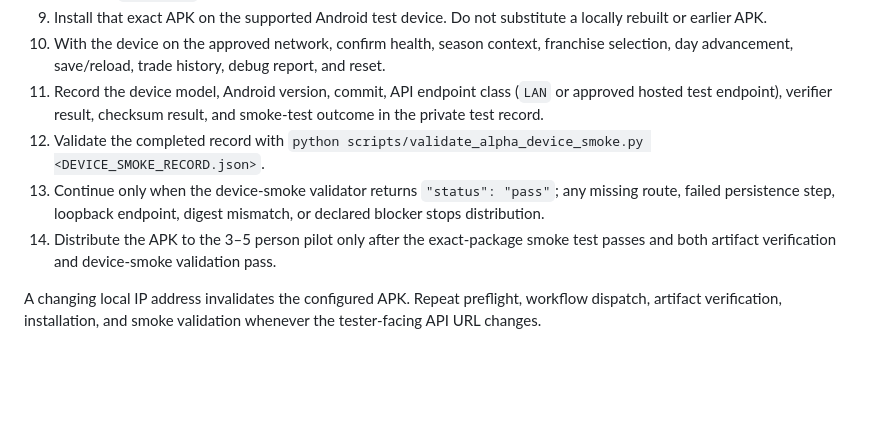
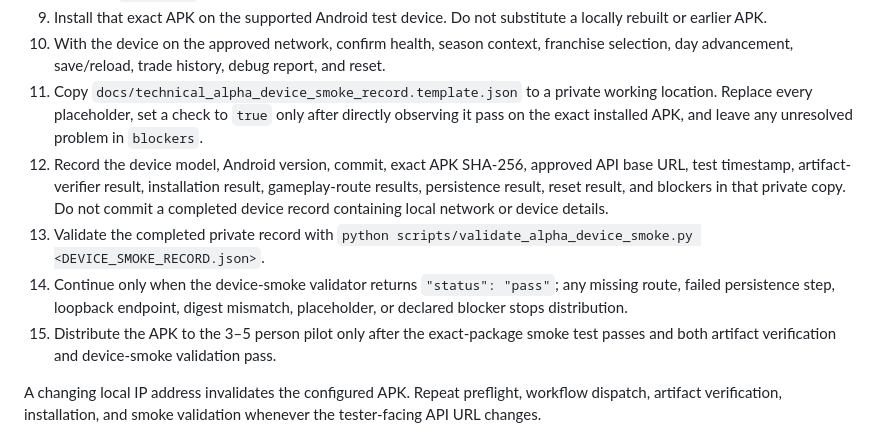
Before and after one commit to krk344-prog/nhl-gm-game, a Markdown page: docs/technical_alpha_pilot_guide.md, the part around the change. Rendered like a GitHub page; blank space fills up the shorter version.

Commit message:
Document canonical device-smoke record template

```diff
--- a/docs/technical_alpha_pilot_guide.md
+++ b/docs/technical_alpha_pilot_guide.md
@@ -37,10 +37,11 @@ Use this sequence for every physical-device pilot build. Do not distribute a pul
 8. Continue only when the verifier returns JSON with `"status": "pass"`; this single check validates `nhl-gm-technical-alpha.apk`, `nhl-gm-technical-alpha.apk.sha256`, `nhl-gm-technical-alpha-android-export.zip.sha256`, both portable checksum files, `technical-alpha-build.txt`, the exact commit, the exact non-loopback API URL, and the expected `debug-apk` build type.
 9. Install that exact APK on the supported Android test device. Do not substitute a locally rebuilt or earlier APK.
 10. With the device on the approved network, confirm health, season context, franchise selection, day advancement, save/reload, trade history, debug report, and reset.
-11. Record the device model, Android version, commit, API endpoint class (`LAN` or approved hosted test endpoint), verifier result, checksum result, and smoke-test outcome in the private test record.
-12. Validate the completed record with `python scripts/validate_alpha_device_smoke.py <DEVICE_SMOKE_RECORD.json>`.
-13. Continue only when the device-smoke validator returns `"status": "pass"`; any missing route, failed persistence step, loopback endpoint, digest mismatch, or declared blocker stops distribution.
-14. Distribute the APK to the 3–5 person pilot only after the exact-package smoke test passes and both artifact verification and device-smoke validation pass.
+11. Copy `docs/technical_alpha_device_smoke_record.template.json` to a private working location. Replace every placeholder, set a check to `true` only after directly observing it pass on the exact installed APK, and leave any unresolved problem in `blockers`.
+12. Record the device model, Android version, commit, exact APK SHA-256, approved API base URL, test timestamp, artifact-verifier result, installation result, gameplay-route results, persistence result, reset result, and blockers in that private copy. Do not commit a completed device record containing local network or device details.
+13. Validate the completed private record with `python scripts/validate_alpha_device_smoke.py <DEVICE_SMOKE_RECORD.json>`.
+14. Continue only when the device-smoke validator returns `"status": "pass"`; any missing route, failed persistence step, loopback endpoint, digest mismatch, placeholder, or declared blocker stops distribution.
+15. Distribute the APK to the 3–5 person pilot only after the exact-package smoke test passes and both artifact verification and device-smoke validation pass.
 
 A changing local IP address invalidates the configured APK. Repeat preflight, workflow dispatch, artifact verification, installation, and smoke validation whenever the tester-facing API URL changes.
 
```
